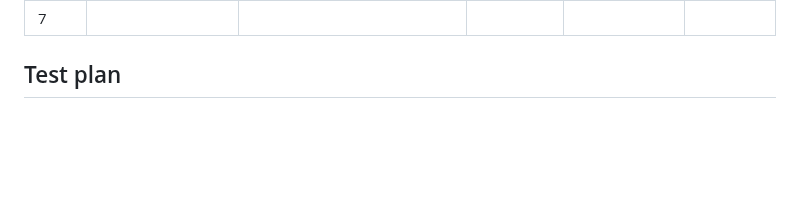
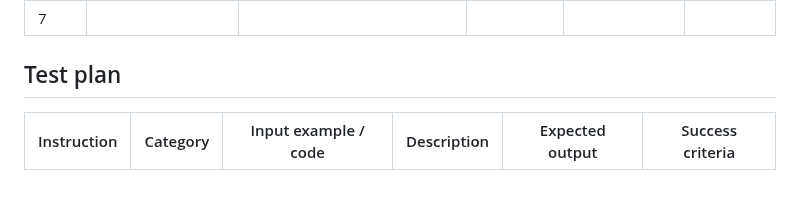
Before and after one commit to KaiFig/Unit_4, a Markdown page: Project/read_me.md, the part around the change. Rendered like a GitHub page; blank space fills up the shorter version.

```diff
--- a/Project/read_me.md
+++ b/Project/read_me.md
@@ -60,3 +60,6 @@ I will to design and make a social medai site for a client who is a high school
 |7       |
 
 ## Test plan
+
+| Instruction                        | Category     | Input example / code                               | Description                                                                                                        | Expected output                                                         | Success criteria |
+|------------------------------------|--------------|----------------------------------------------------|--------------------------------------------------------------------------------------------------------------------|-------------------------------------------------------------------------|------------------|
```
